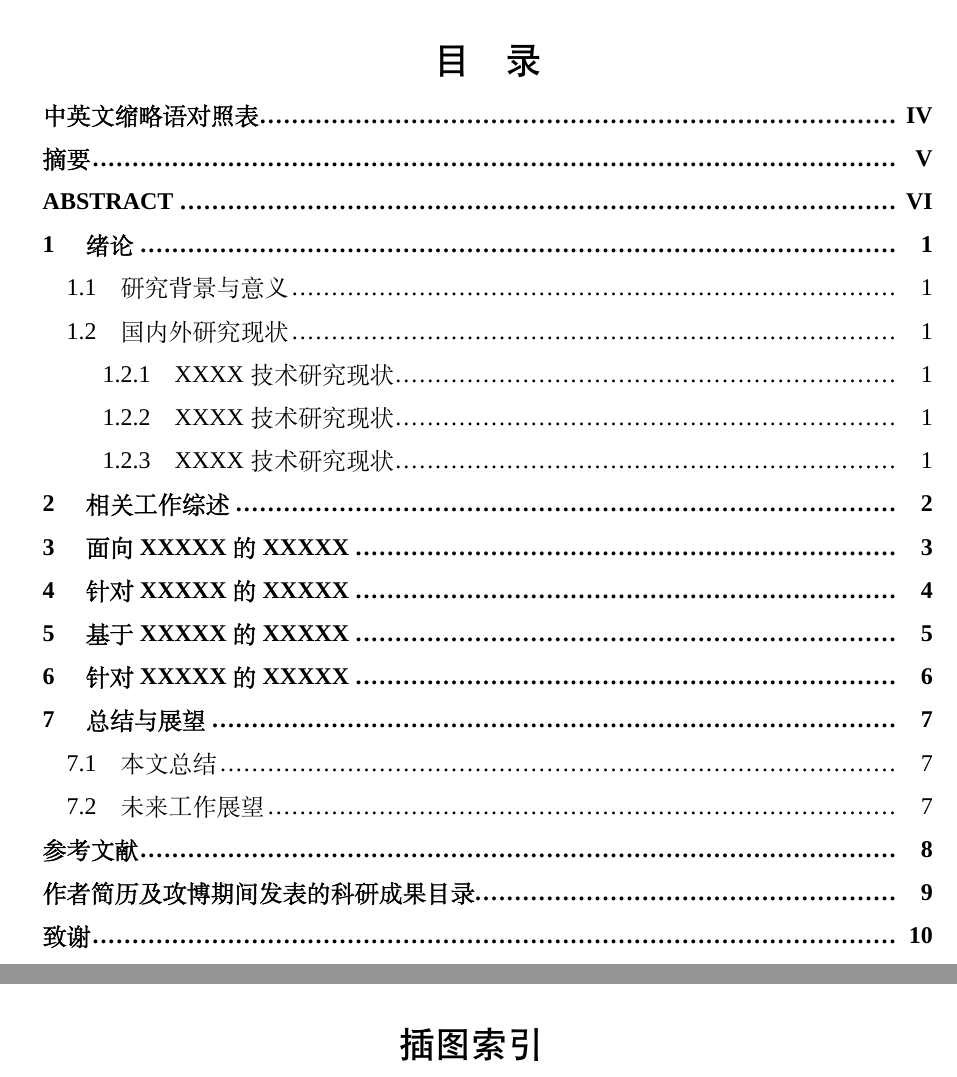
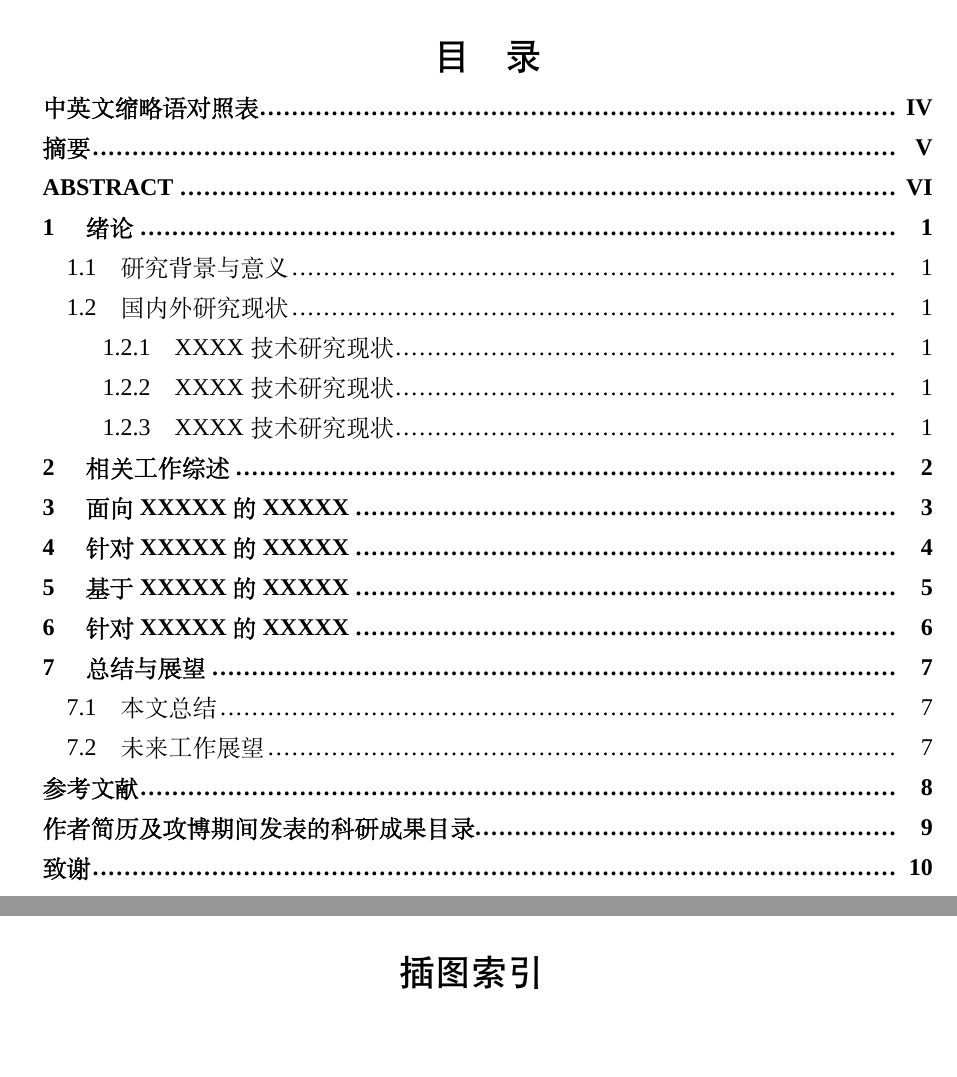
Before and after one commit to iamywang/whu-thesis-latex-template, a LaTeX thesis (thesis.tex): two parts of pages 6 and 7 of 21, joined at a grey line, cut so that both start at the same text, the shorter picture padded with empty space. Compiled offline with XeLaTeX; a missing font is replaced by an installed copy or a similar font.

Commit message:
Update thesis.tex: format for contents/figures/tables.

```diff
--- a/thesis.tex
+++ b/thesis.tex
@@ -83,7 +83,7 @@ lineskip={-1pt}
 
 % 目录
 \pdfbookmark[0]{目录}{toc}
-\begin{spacing}{1.5}
+\begin{spacing}{1.39}
 \tableofcontents
 \end{spacing}
 \newpage
@@ -95,7 +95,7 @@ lineskip={-1pt}
 \makeatletter
 \renewcommand*\l@figure{\@dottedtocline{1}{0em}{2.5em}}
 \makeatother
-\begin{spacing}{1.5}
+\begin{spacing}{1.39}
 \listoffigures
 \end{spacing}
 \newpage
```
Also changed, not shown: thesis.tex (2 more changed lines).
